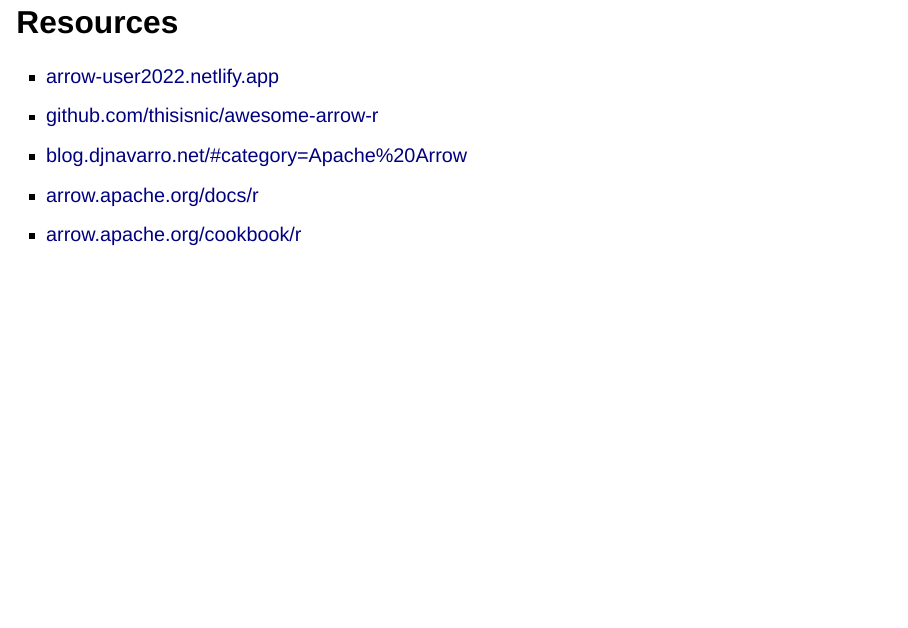
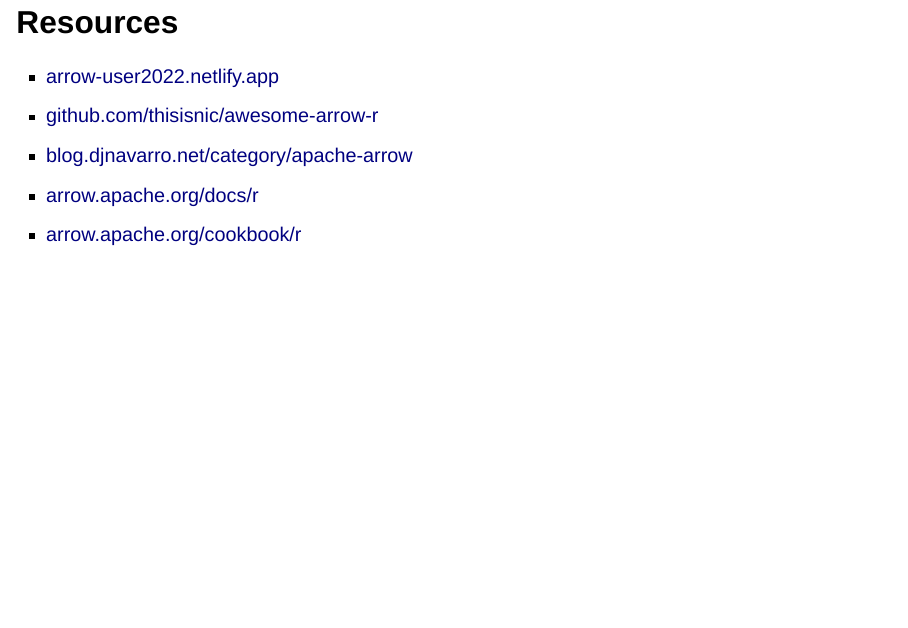
Before and after one commit to djnavarro/slides-arrow-latinr-2022, a Quarto document (index.qmd): page 50 of 50. Rendered offline with R 4.5, knitr and Pandoc in place of Quarto, with nearby package versions; the code chunks are not run, so their results and figures are left out; drawn as Slidy slides in place of the format the file asks for.

Commit message:
uses tidier blog url

```diff
--- a/index.qmd
+++ b/index.qmd
@@ -440,7 +440,7 @@
 
 - [arrow-user2022.netlify.app](https://arrow-user2022.netlify.app/)
 - [github.com/thisisnic/awesome-arrow-r](https://github.com/thisisnic/awesome-arrow-r)
-- [blog.djnavarro.net/#category=Apache%20Arrow](https://blog.djnavarro.net/#category=Apache%20Arrow)
+- [blog.djnavarro.net/category/apache-arrow](https://blog.djnavarro.net/category/apache-arrow)
 - [arrow.apache.org/docs/r](https://arrow.apache.org/docs/r/)
 - [arrow.apache.org/cookbook/r](https://arrow.apache.org/cookbook/r/)
 
```
Also changed, not shown: index.html.
